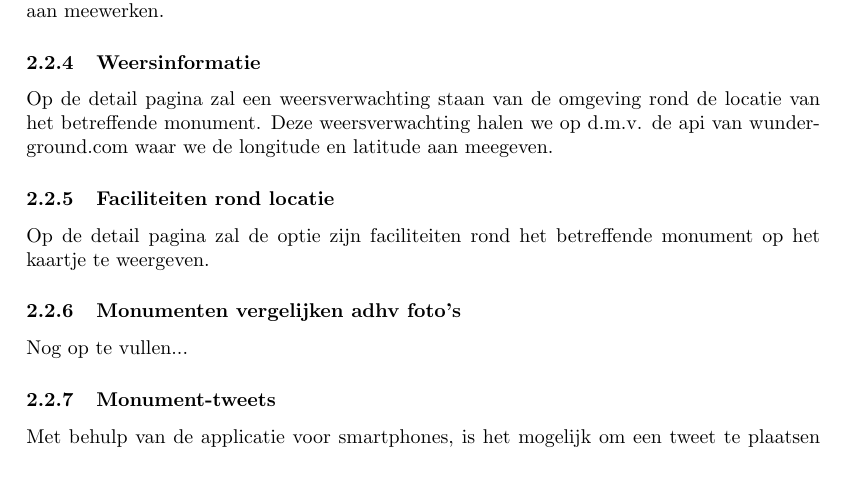
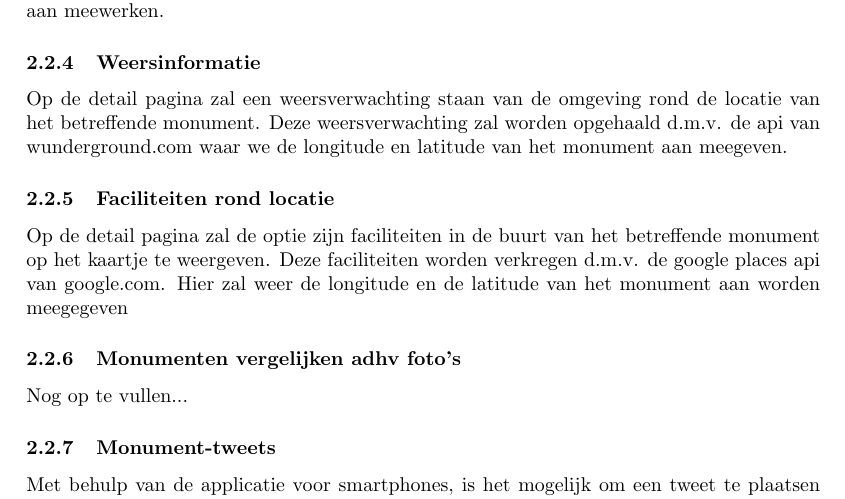
Before and after one commit to hermanbanken/Contextproject, a LaTeX document (reports/Requirements Analysis/final/requirements.tex): part of page 5 of 16, cut so that both start at the same text, the shorter picture padded with empty space. Compiled offline with pdfLaTeX.

Commit message:
bladibla

```diff
--- a/reports/Requirements Analysis/final/requirements.tex
+++ b/reports/Requirements Analysis/final/requirements.tex
@@ -47,10 +47,10 @@ Het systeem zal onze gebruikers op een aantrekkelijke manier van zo nuttig mogel
 			Voor ieder van de \~24.500 monumenten zal het syteem locaties aanmaken op FourSquare. Gebruikers en overige mensen kunnen inchecken bij deze locaties. Aan de hand van de hoeveelheid check-ins bij de locaties kan het systeem een mate van populariteit calculeren. Ook mensen die het systeem niet gebruiken kunnen inchecken, waardoor de data van het syteem automatisch wordt verreikt met informatie van mensen zonder dat zij hier bewust aan meewerken.
 
 			\subsubsection{Weersinformatie}
-			Op de detail pagina zal een weersverwachting staan van de omgeving rond de locatie van het betreffende monument. Deze weersverwachting halen we op d.m.v. de api van wunderground.com waar we de longitude en latitude aan meegeven.
+			Op de detail pagina zal een weersverwachting staan van de omgeving rond de locatie van het betreffende monument. Deze weersverwachting zal worden opgehaald d.m.v. de api van wunderground.com waar we de longitude en latitude van het monument aan meegeven.
 
 			\subsubsection{Faciliteiten rond locatie}
-			Op de detail pagina zal de optie zijn faciliteiten rond het betreffende monument op het kaartje te weergeven.
+			Op de detail pagina zal de optie zijn faciliteiten in de buurt van het betreffende monument op het kaartje te weergeven. Deze faciliteiten worden verkregen d.m.v. de google places api van google.com. Hier zal weer de longitude en de latitude van het monument aan worden meegegeven
 
 			\subsubsection{Monumenten vergelijken adhv foto's}
 			Nog op te vullen...
```
